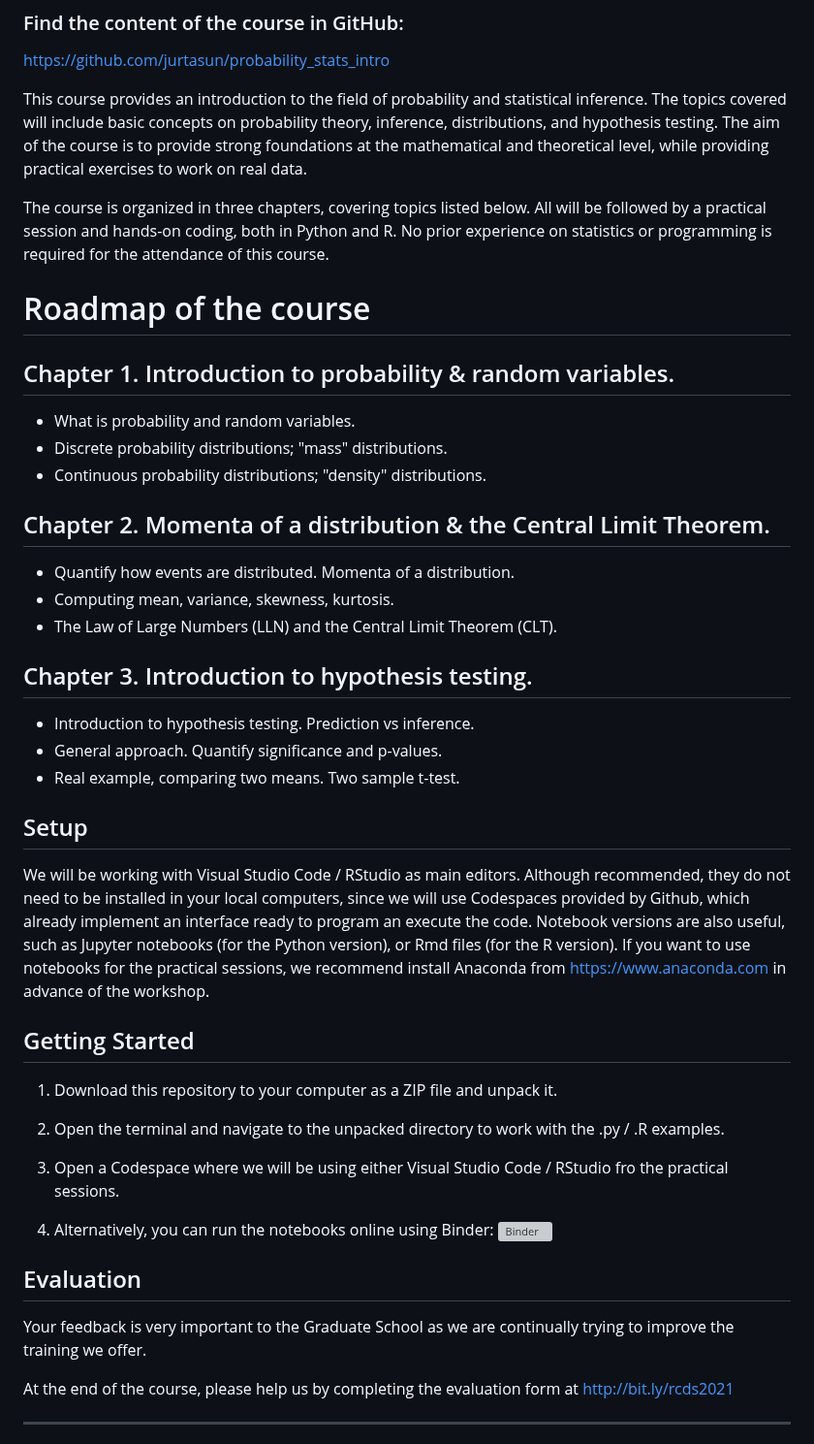
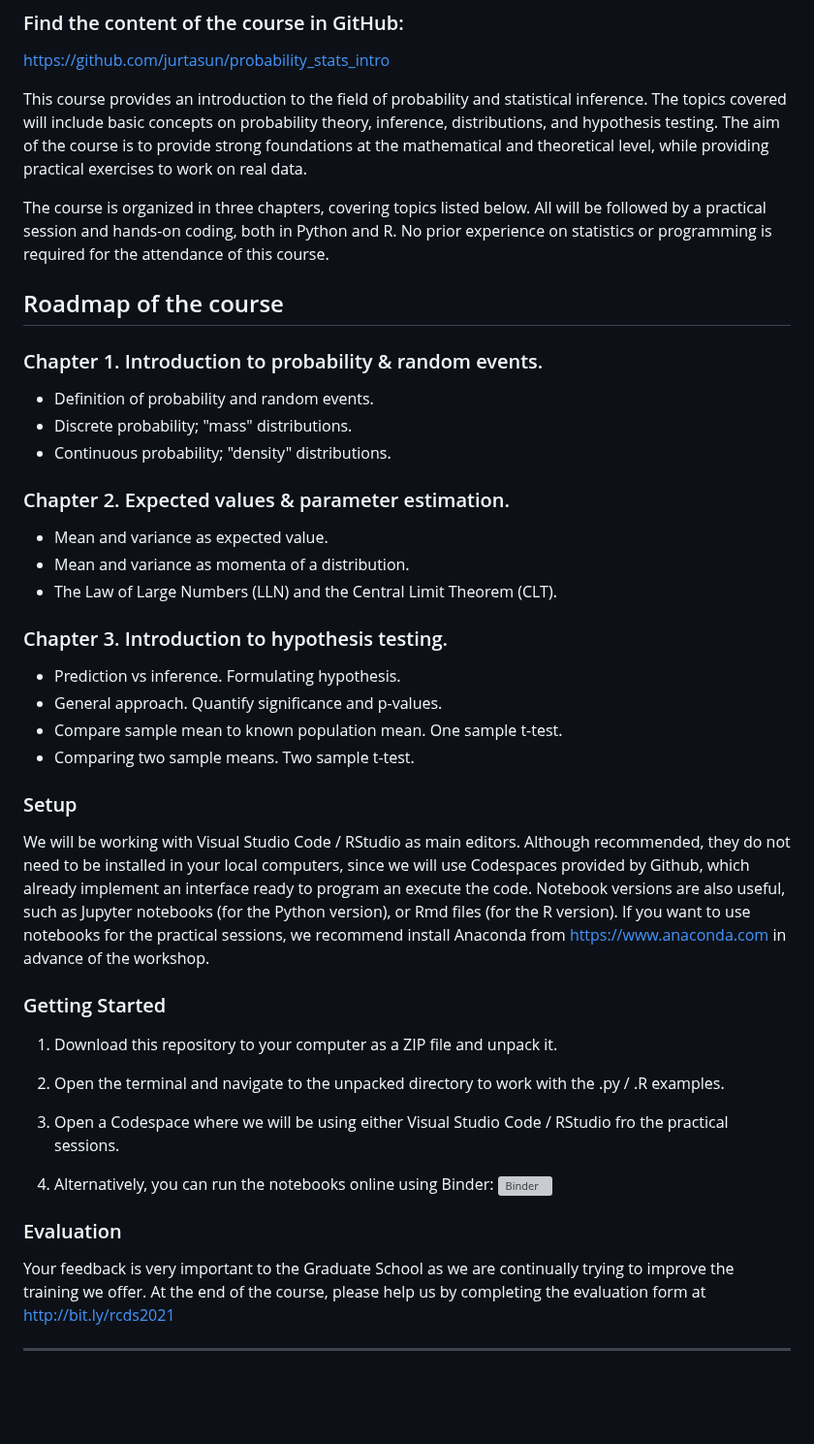
Before and after one commit to jurtasun/probability_stats_intro, a Markdown page: README.md, the part around one of its changes. Shown at 97% size. Rendered like a GitHub page; blank space fills up the shorter version; grey boxes are pictures that could not be loaded.

Commit message:
Prepare roadmap

```diff
--- a/README.md
+++ b/README.md
@@ -9,37 +9,42 @@
 ### Find the content of the course in GitHub:
 [https://github.com/jurtasun/probability_stats_intro](https://github.com/jurtasun/probability_stats_intro)
 
-This course provides an introduction to the field of probability and statistical inference. The topics covered will include basic concepts on probability theory, inference, distributions, and hypothesis testing. The aim of the course is to provide strong foundations at the mathematical and theoretical level, while providing practical exercises to work on real data.
+This course provides an introduction to the field of probability and statistical inference.
+The topics covered will include basic concepts on probability theory, inference, distributions, and hypothesis testing.
+The aim of the course is to provide strong foundations at the mathematical and theoretical level, while providing practical exercises to work on real data.
 
-The course is organized in three chapters, covering topics listed below. All will be followed by a practical session and hands-on coding, both in Python and R. No prior experience on statistics or programming is required for the attendance of this course.
+The course is organized in three chapters, covering topics listed below.
+All will be followed by a practical session and hands-on coding, both in Python and R.
+No prior experience on statistics or programming is required for the attendance of this course.
 
-# Roadmap of the course
+## Roadmap of the course
 
-## Chapter 1. Introduction to probability & random variables.
+### Chapter 1. Introduction to probability & random events.
 
-- What is probability and random variables.
-- Discrete probability distributions; "mass" distributions.
-- Continuous probability distributions; "density" distributions.
+- Definition of probability and random events.
+- Discrete probability; "mass" distributions.
+- Continuous probability; "density" distributions.
 
-## Chapter 2. Momenta of a distribution & the Central Limit Theorem.
+### Chapter 2. Expected values & parameter estimation.
 
-- Quantify how events are distributed. Momenta of a distribution.
-- Computing mean, variance, skewness, kurtosis.
+- Mean and variance as expected value.
+- Mean and variance as momenta of a distribution.
 - The Law of Large Numbers (LLN) and the Central Limit Theorem (CLT).
 
-## Chapter 3. Introduction to hypothesis testing.
+### Chapter 3. Introduction to hypothesis testing.
 
-- Introduction to hypothesis testing. Prediction vs inference.
+- Prediction vs inference. Formulating hypothesis.
 - General approach. Quantify significance and p-values.
-- Real example, comparing two means. Two sample t-test.
+- Compare sample mean to known population mean. One sample t-test.
+- Comparing two sample means. Two sample t-test.
 
-## Setup
+### Setup
 
 We will be working with Visual Studio Code / RStudio as main editors. Although recommended, they do not need to be installed in your local computers, since we will use Codespaces provided by Github, which already implement an interface ready to program an execute the code.
 Notebook versions are also useful, such as Jupyter notebooks (for the Python version), or Rmd files (for the R version).
 If you want to use notebooks for the practical sessions, we recommend install Anaconda from https://www.anaconda.com in advance of the workshop.
 
-## Getting Started
+### Getting Started
 
 1. Download this repository to your computer as a ZIP file and unpack it.
 
@@ -50,10 +55,9 @@ If you want to use notebooks for the practical sessions, we recommend install An
 4. Alternatively, you can run the notebooks online using Binder:
 [![Binder](https://mybinder.org/badge_logo.svg)](https://mybinder.org/v2/gh/johnpinney/sampling_and_hypothesis_testing/master?urlpath=lab)
 
-## Evaluation
+### Evaluation
 
 Your feedback is very important to the Graduate School as we are continually trying to improve the training we offer.
-
 At the end of the course, please help us by completing the evaluation form at http://bit.ly/rcds2021
 
 <hr>
```
Also changed, not shown: other parts of README.md (+3 -3 lines).
